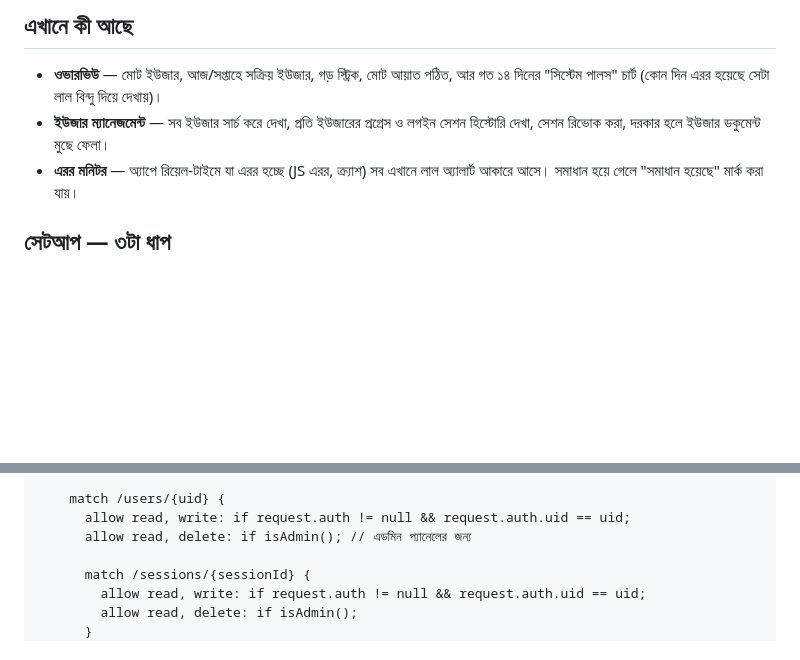
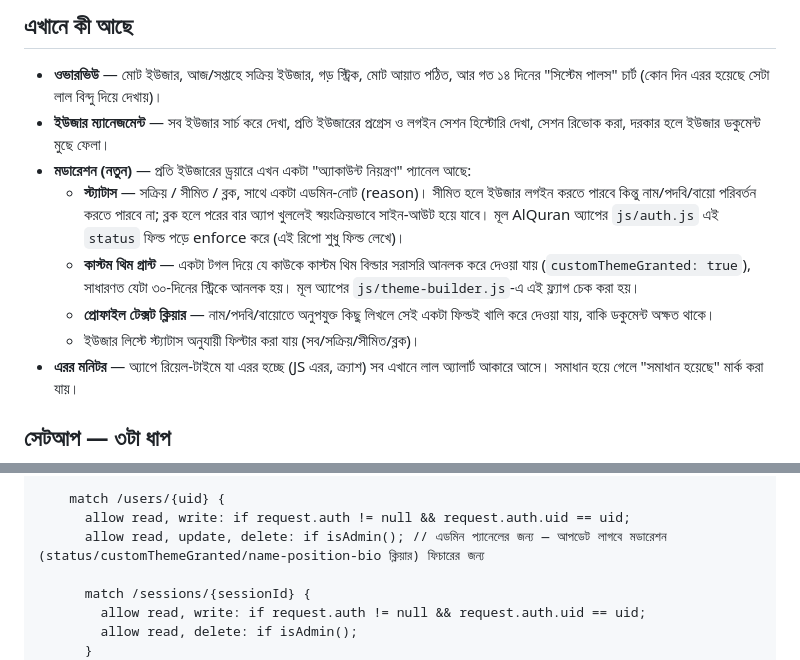
Before and after one commit to imran-ahmedd/quranadmin, a Markdown page: README.md, 2 parts joined by grey strips. GitHub-like rendering; blank space fills up the shorter version.

```diff
--- a/README.md
+++ b/README.md
@@ -12,6 +12,20 @@
 - **ইউজার ম্যানেজমেন্ট** — সব ইউজার সার্চ করে দেখা, প্রতি ইউজারের প্রগ্রেস
   ও লগইন সেশন হিস্টোরি দেখা, সেশন রিভোক করা, দরকার হলে ইউজার ডকুমেন্ট
   মুছে ফেলা।
+- **মডারেশন (নতুন)** — প্রতি ইউজারের ড্রয়ারে এখন একটা "অ্যাকাউন্ট
+  নিয়ন্ত্রণ" প্যানেল আছে:
+  - **স্ট্যাটাস** — সক্রিয় / সীমিত / ব্লক, সাথে একটা এডমিন-নোট (reason)।
+    সীমিত হলে ইউজার লগইন করতে পারবে কিন্তু নাম/পদবি/বায়ো পরিবর্তন করতে
+    পারবে না; ব্লক হলে পরের বার অ্যাপ খুললেই স্বয়ংক্রিয়ভাবে সাইন-আউট
+    হয়ে যাবে। মূল AlQuran অ্যাপের `js/auth.js` এই `status` ফিল্ড পড়ে
+    enforce করে (এই রিপো শুধু ফিল্ড লেখে)।
+  - **কাস্টম থিম গ্রান্ট** — একটা টগল দিয়ে যে কাউকে কাস্টম থিম বিল্ডার
+    সরাসরি আনলক করে দেওয়া যায় (`customThemeGranted: true`), সাধারণত যেটা
+    ৩০-দিনের স্ট্রিকে আনলক হয়। মূল অ্যাপের `js/theme-builder.js`-এ এই
+    ফ্ল্যাগ চেক করা হয়।
+  - **প্রোফাইল টেক্সট ক্লিয়ার** — নাম/পদবি/বায়োতে অনুপযুক্ত কিছু লিখলে
+    সেই একটা ফিল্ডই খালি করে দেওয়া যায়, বাকি ডকুমেন্ট অক্ষত থাকে।
+  - ইউজার লিস্টে স্ট্যাটাস অনুযায়ী ফিল্টার করা যায় (সব/সক্রিয়/সীমিত/ব্লক)।
 - **এরর মনিটর** — অ্যাপে রিয়েল-টাইমে যা এরর হচ্ছে (JS এরর, ক্র্যাশ) সব এখানে
   লাল অ্যালার্ট আকারে আসে। সমাধান হয়ে গেলে "সমাধান হয়েছে" মার্ক করা যায়।
 
@@ -48,7 +62,7 @@ service cloud.firestore {
 
     match /users/{uid} {
       allow read, write: if request.auth != null && request.auth.uid == uid;
-      allow read, delete: if isAdmin(); // এডমিন প্যানেলের জন্য
+      allow read, update, delete: if isAdmin(); // এডমিন প্যানেলের জন্য — আপডেট লাগবে মডারেশন (status/customThemeGranted/name-position-bio ক্লিয়ার) ফিচারের জন্য
 
       match /sessions/{sessionId} {
         allow read, write: if request.auth != null && request.auth.uid == uid;
```
